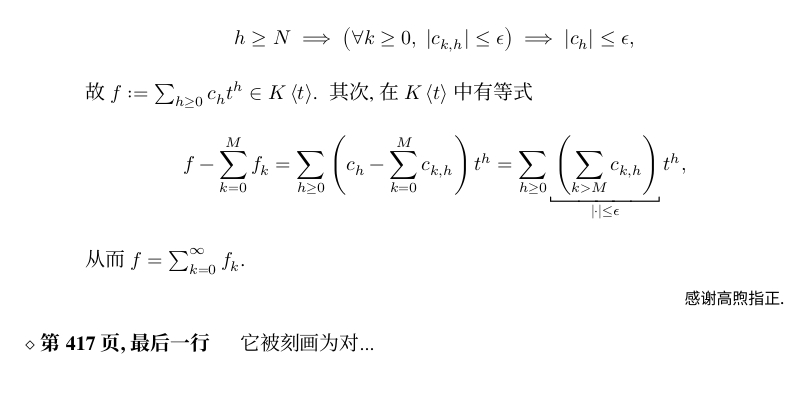
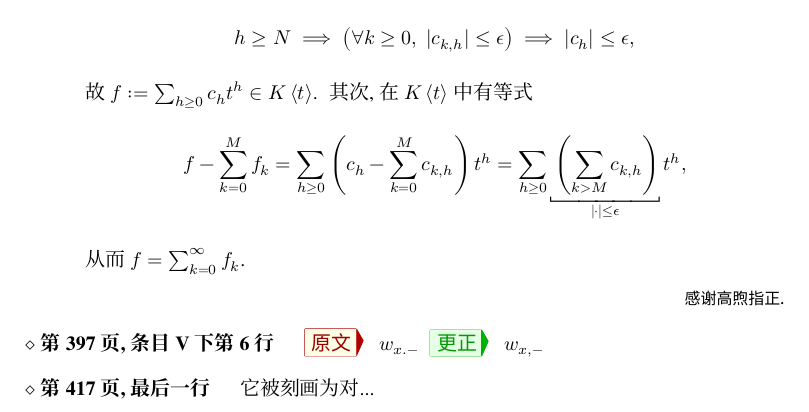
Before and after one commit to wenweili/AlJabr-1, a LaTeX document (Errata-Al-jabr-1.tex): part of page 4 of 4, cut so that both start at the same text. Compiled offline with XeLaTeX; a missing font is replaced by an installed copy or a similar font.

Commit message:
Add files via upload

```diff
--- a/Errata-Al-jabr-1.tex
+++ b/Errata-Al-jabr-1.tex
@@ -293,7 +293,10 @@
 
         \Thx{感谢高煦指正.}
 
+        \item[第 397 页, 条目 V 下第 6 行]
+        \Orig $w_{x.-}$
+        \Corr $w_{x,-}$
+
         \item[第 417 页, 最后一行] 它被刻画为对...
 	\end{Errata}
-
 \end{document}
```
Also changed, not shown: Errata-Al-jabr-1.pdf.
